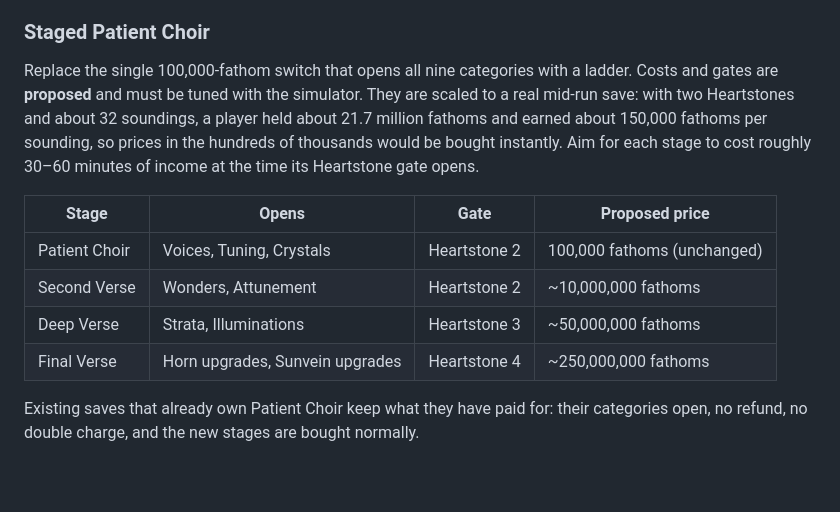
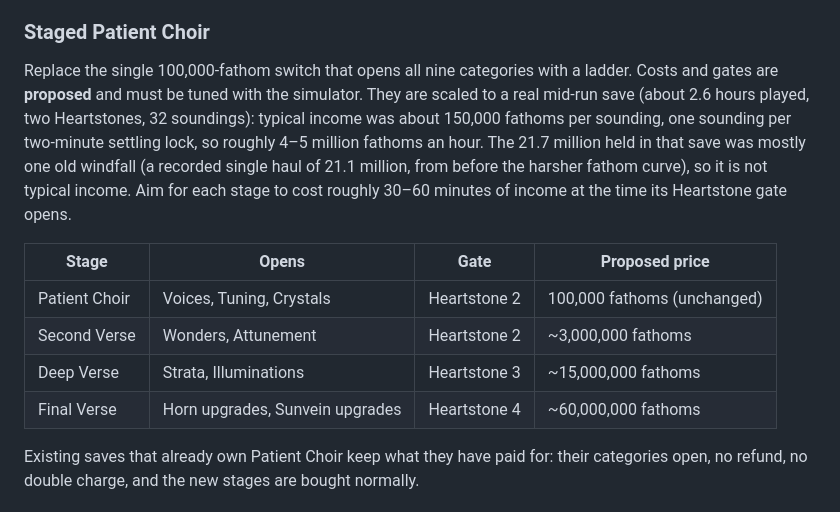
Before and after one commit to Hafrew/geode-choir, a Markdown page: PLAN.md, the part around the change. Drawn GitHub-style; blank space fills up the shorter version.

Commit message:
docs: rescale automation prices to typical fathom income from a real save
Co-Authored-By: Claude Sonnet 5.5 <noreply@anthropic.com>
Claude-Session: https://claude.ai/code/session_01PxrihZBGTKkYnQnoLevfTS

```diff
--- a/PLAN.md
+++ b/PLAN.md
@@ -138,14 +138,14 @@ Natural runs finish in about **4.25 hours** (3.96–4.85 h, seeds 1–5, see [pl
 - Offline behavior is unchanged (no offline shopping).
 
 ### Staged Patient Choir
-Replace the single 100,000-fathom switch that opens all nine categories with a ladder. Costs and gates are **proposed** and must be tuned with the simulator. They are scaled to a real mid-run save: with two Heartstones and about 32 soundings, a player held about 21.7 million fathoms and earned about 150,000 fathoms per sounding, so prices in the hundreds of thousands would be bought instantly. Aim for each stage to cost roughly 30–60 minutes of income at the time its Heartstone gate opens.
+Replace the single 100,000-fathom switch that opens all nine categories with a ladder. Costs and gates are **proposed** and must be tuned with the simulator. They are scaled to a real mid-run save (about 2.6 hours played, two Heartstones, 32 soundings): typical income was about 150,000 fathoms per sounding, one sounding per two-minute settling lock, so roughly 4–5 million fathoms an hour. The 21.7 million held in that save was mostly one old windfall (a recorded single haul of 21.1 million, from before the harsher fathom curve), so it is not typical income. Aim for each stage to cost roughly 30–60 minutes of income at the time its Heartstone gate opens.
 
 | Stage | Opens | Gate | Proposed price |
 |---|---|---|---|
 | Patient Choir | Voices, Tuning, Crystals | Heartstone 2 | 100,000 fathoms (unchanged) |
-| Second Verse | Wonders, Attunement | Heartstone 2 | ~10,000,000 fathoms |
-| Deep Verse | Strata, Illuminations | Heartstone 3 | ~50,000,000 fathoms |
-| Final Verse | Horn upgrades, Sunvein upgrades | Heartstone 4 | ~250,000,000 fathoms |
+| Second Verse | Wonders, Attunement | Heartstone 2 | ~3,000,000 fathoms |
+| Deep Verse | Strata, Illuminations | Heartstone 3 | ~15,000,000 fathoms |
+| Final Verse | Horn upgrades, Sunvein upgrades | Heartstone 4 | ~60,000,000 fathoms |
 
 Existing saves that already own Patient Choir keep what they have paid for: their categories open, no refund, no double charge, and the new stages are bought normally.
 
```
